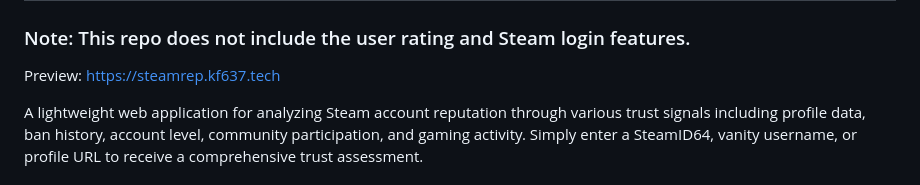
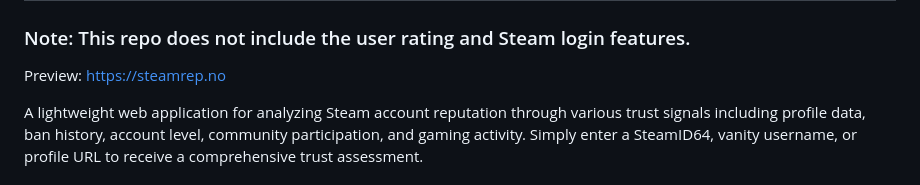
Before and after one commit to Kf637/Steam-Account-Reputation-Check, a Markdown page: README.md, the part around the change. GitHub-like rendering.

Commit message:
Change preview link in README
Updated the preview link to the new domain.

```diff
--- a/README.md
+++ b/README.md
@@ -3,7 +3,7 @@
 ### Note: This repo does not include the user rating and Steam login features.
 
 
-Preview: https://steamrep.kf637.tech
+Preview: https://steamrep.no
 
 A lightweight web application for analyzing Steam account reputation through various trust signals including profile data, ban history, account level, community participation, and gaming activity. Simply enter a SteamID64, vanity username, or profile URL to receive a comprehensive trust assessment.
 
```
